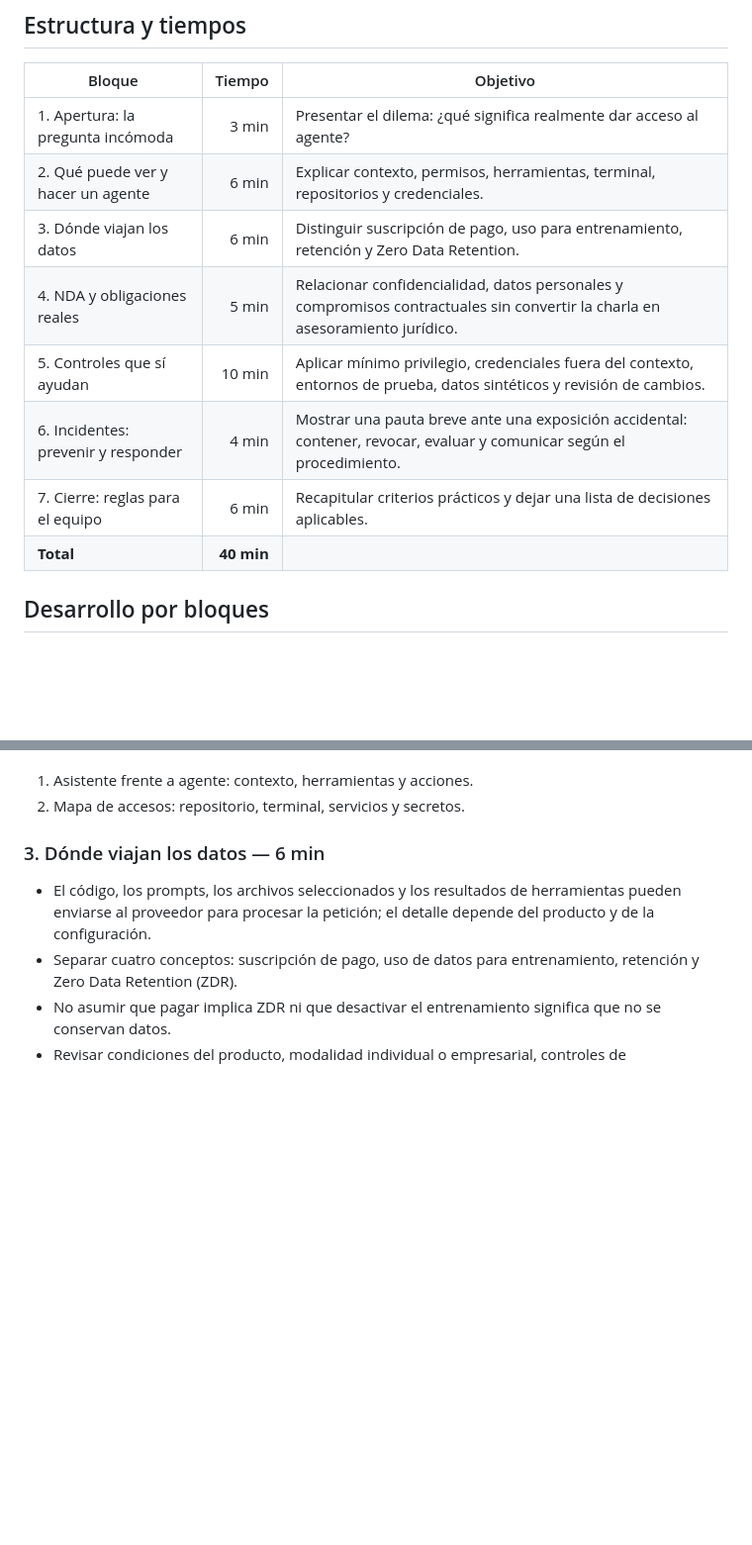
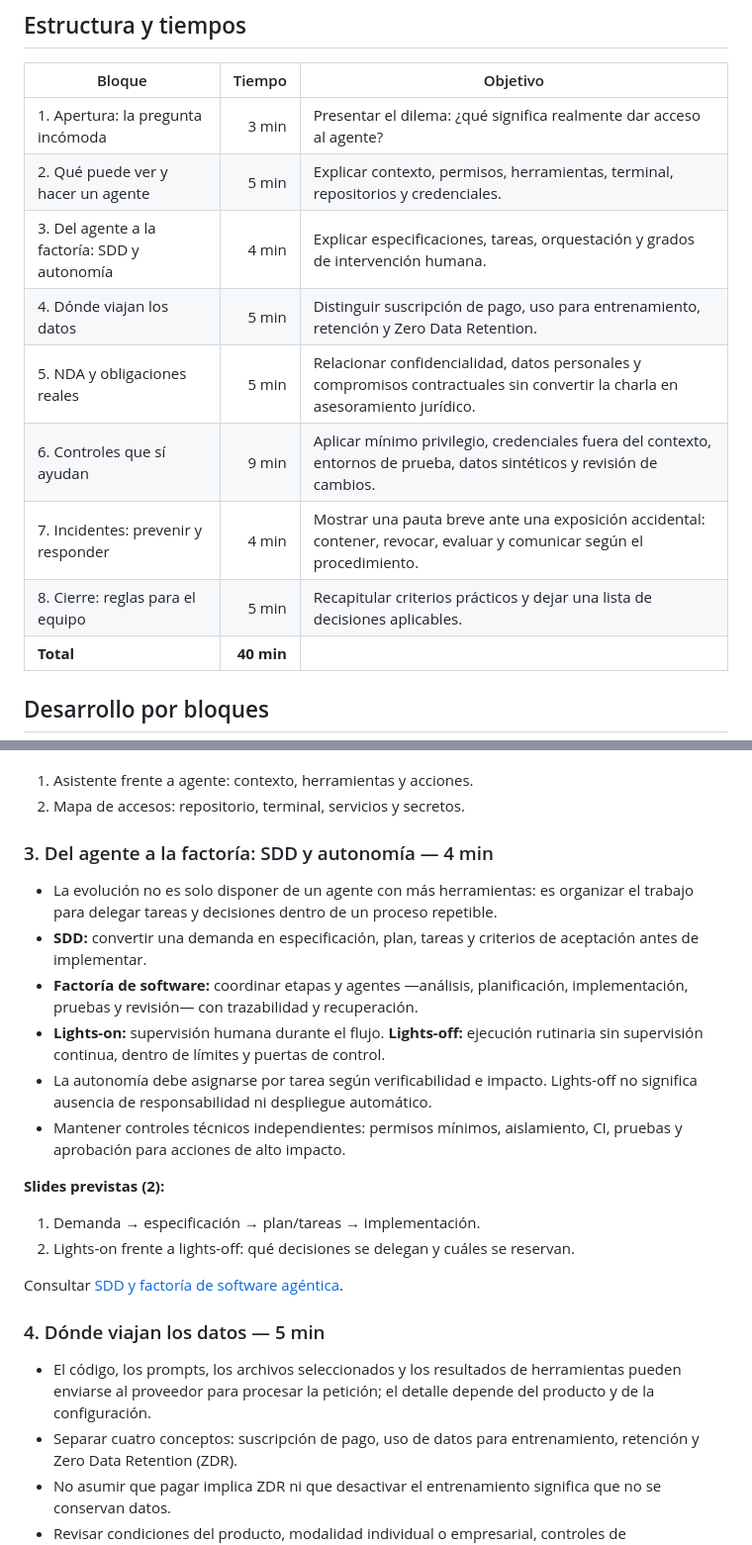
Before and after one commit to sigdeletras/ai-nda, a Markdown page: docs/guion-inicial.md, 2 parts joined by grey strips. Shown at 99% size. Rendered like a GitHub page; blank space fills up the shorter version.

```diff
--- a/docs/guion-inicial.md
+++ b/docs/guion-inicial.md
@@ -11,12 +11,13 @@ Usar IA agéntica para desarrollar software sin convertir la confidencialidad de
 | Bloque | Tiempo | Objetivo |
 |---|---:|---|
 | 1. Apertura: la pregunta incómoda | 3 min | Presentar el dilema: ¿qué significa realmente dar acceso al agente? |
-| 2. Qué puede ver y hacer un agente | 6 min | Explicar contexto, permisos, herramientas, terminal, repositorios y credenciales. |
-| 3. Dónde viajan los datos | 6 min | Distinguir suscripción de pago, uso para entrenamiento, retención y Zero Data Retention. |
-| 4. NDA y obligaciones reales | 5 min | Relacionar confidencialidad, datos personales y compromisos contractuales sin convertir la charla en asesoramiento jurídico. |
-| 5. Controles que sí ayudan | 10 min | Aplicar mínimo privilegio, credenciales fuera del contexto, entornos de prueba, datos sintéticos y revisión de cambios. |
-| 6. Incidentes: prevenir y responder | 4 min | Mostrar una pauta breve ante una exposición accidental: contener, revocar, evaluar y comunicar según el procedimiento. |
-| 7. Cierre: reglas para el equipo | 6 min | Recapitular criterios prácticos y dejar una lista de decisiones aplicables. |
+| 2. Qué puede ver y hacer un agente | 5 min | Explicar contexto, permisos, herramientas, terminal, repositorios y credenciales. |
+| 3. Del agente a la factoría: SDD y autonomía | 4 min | Explicar especificaciones, tareas, orquestación y grados de intervención humana. |
+| 4. Dónde viajan los datos | 5 min | Distinguir suscripción de pago, uso para entrenamiento, retención y Zero Data Retention. |
+| 5. NDA y obligaciones reales | 5 min | Relacionar confidencialidad, datos personales y compromisos contractuales sin convertir la charla en asesoramiento jurídico. |
+| 6. Controles que sí ayudan | 9 min | Aplicar mínimo privilegio, credenciales fuera del contexto, entornos de prueba, datos sintéticos y revisión de cambios. |
+| 7. Incidentes: prevenir y responder | 4 min | Mostrar una pauta breve ante una exposición accidental: contener, revocar, evaluar y comunicar según el procedimiento. |
+| 8. Cierre: reglas para el equipo | 5 min | Recapitular criterios prácticos y dejar una lista de decisiones aplicables. |
 | **Total** | **40 min** | |
 
 ## Desarrollo por bloques
@@ -38,7 +39,22 @@ Usar IA agéntica para desarrollar software sin convertir la confidencialidad de
 1. Asistente frente a agente: contexto, herramientas y acciones.
 2. Mapa de accesos: repositorio, terminal, servicios y secretos.
 
-### 3. Dónde viajan los datos — 6 min
+### 3. Del agente a la factoría: SDD y autonomía — 4 min
+
+- La evolución no es solo disponer de un agente con más herramientas: es organizar el trabajo para delegar tareas y decisiones dentro de un proceso repetible.
+- **SDD:** convertir una demanda en especificación, plan, tareas y criterios de aceptación antes de implementar.
+- **Factoría de software:** coordinar etapas y agentes —análisis, planificación, implementación, pruebas y revisión— con trazabilidad y recuperación.
+- **Lights-on:** supervisión humana durante el flujo. **Lights-off:** ejecución rutinaria sin supervisión continua, dentro de límites y puertas de control.
+- La autonomía debe asignarse por tarea según verificabilidad e impacto. Lights-off no significa ausencia de responsabilidad ni despliegue automático.
+- Mantener controles técnicos independientes: permisos mínimos, aislamiento, CI, pruebas y aprobación para acciones de alto impacto.
+
+**Slides previstas (2):**
+1. Demanda → especificación → plan/tareas → implementación.
+2. Lights-on frente a lights-off: qué decisiones se delegan y cuáles se reservan.
+
+Consultar [SDD y factoría de software agéntica](sdd-factoría-software-agéntica.md).
+
+### 4. Dónde viajan los datos — 5 min
 - El código, los prompts, los archivos seleccionados y los resultados de herramientas pueden enviarse al proveedor para procesar la petición; el detalle depende del producto y de la configuración.
 - Separar cuatro conceptos: suscripción de pago, uso de datos para entrenamiento, retención y Zero Data Retention (ZDR).
 - No asumir que pagar implica ZDR ni que desactivar el entrenamiento significa que no se conservan datos.
```
Also changed, not shown: other parts of docs/guion-inicial.md (+21 -16 lines).
